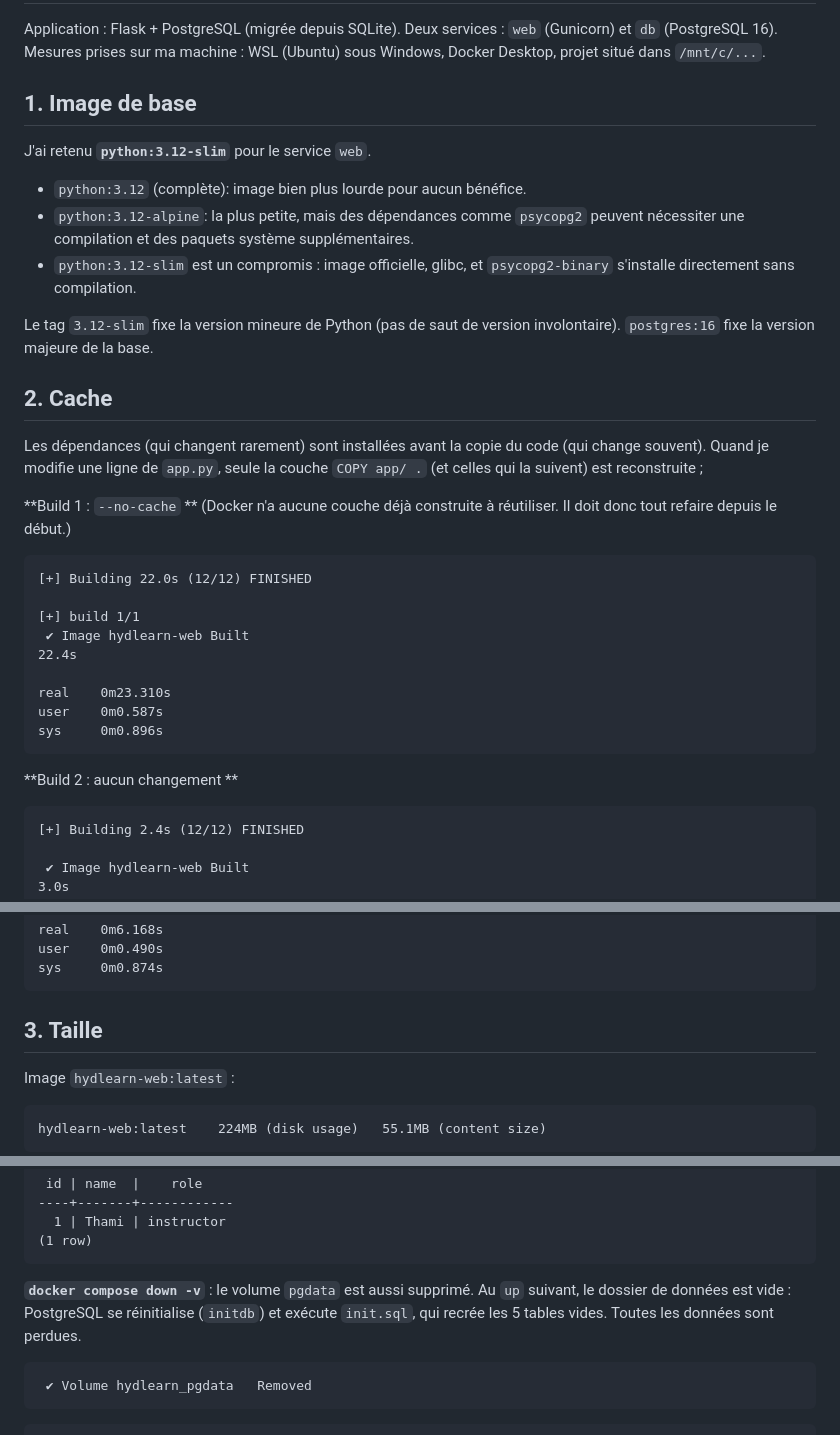
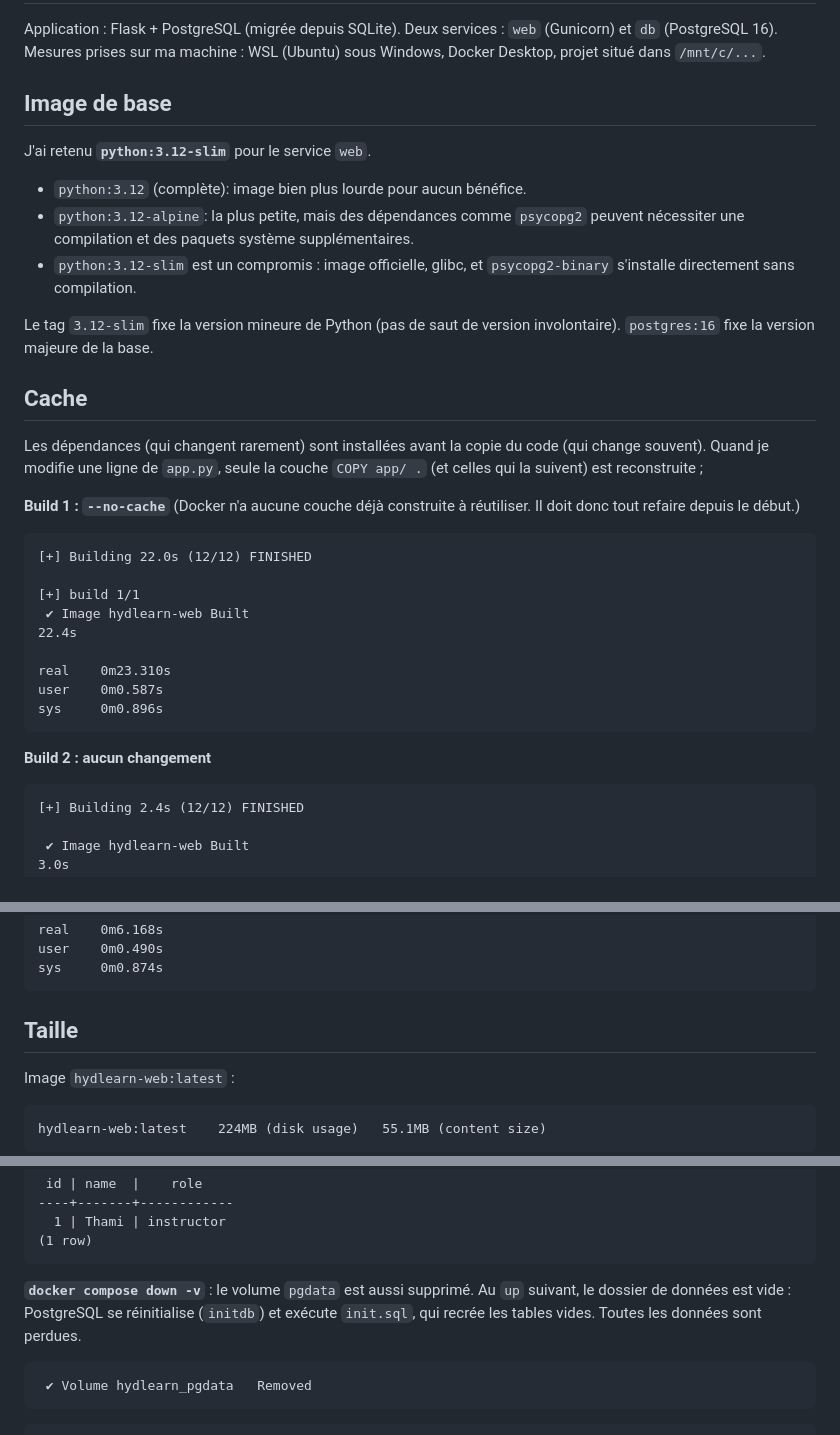
Before and after one commit to Kakashi97/Hydlearn, a Markdown page: RAPPORT.md, 3 parts joined by grey strips. GitHub-like rendering.

````diff
--- a/RAPPORT.md
+++ b/RAPPORT.md
@@ -3,7 +3,7 @@
 Application : Flask + PostgreSQL (migrée depuis SQLite). Deux services : `web` (Gunicorn) et `db` (PostgreSQL 16).
 Mesures prises sur ma machine : WSL (Ubuntu) sous Windows, Docker Desktop, projet situé dans `/mnt/c/...`.
 
-## 1. Image de base
+## Image de base
 
 J'ai retenu **`python:3.12-slim`** pour le service `web`.
 
@@ -11,13 +11,14 @@ J'ai retenu **`python:3.12-slim`** pour le service `web`.
 - `python:3.12-alpine`: la plus petite, mais des dépendances comme `psycopg2` peuvent nécessiter une compilation et des paquets système supplémentaires.
 - `python:3.12-slim` est un compromis : image officielle, glibc, et `psycopg2-binary` s'installe directement sans compilation.
 
-Le tag `3.12-slim` fixe la version mineure de Python (pas de saut de version involontaire). `postgres:16` fixe la version majeure de la base.
+Le tag `3.12-slim` fixe la version mineure de Python (pas de saut de version involontaire).
+`postgres:16` fixe la version majeure de la base.
 
-## 2. Cache
+## Cache
 
 Les dépendances (qui changent rarement) sont installées avant la copie du code (qui change souvent). Quand je modifie une ligne de `app.py`, seule la couche `COPY app/ .` (et celles qui la suivent) est reconstruite ;
 
-**Build 1 : `--no-cache` **
+**Build 1 : `--no-cache`**
 (Docker n'a aucune couche déjà construite à réutiliser. Il doit donc tout refaire depuis le début.)
 ```
 [+] Building 22.0s (12/12) FINISHED
@@ -30,7 +31,7 @@ user    0m0.587s
 sys     0m0.896s
 ```
 
-**Build 2 : aucun changement **
+**Build 2 : aucun changement**
 ```
 [+] Building 2.4s (12/12) FINISHED
 
@@ -54,7 +55,7 @@ sys     0m0.874s
 ```
 
 
-## 3. Taille
+## Taille
 
 Image `hydlearn-web:latest` :
 
@@ -83,7 +84,7 @@ docker compose exec db psql -U hydlearn -d hydlearn -c "SELECT id, name, role FR
 (1 row)
 ```
 
-**`docker compose down -v`** : le volume `pgdata` est aussi supprimé. Au `up` suivant, le dossier de données est vide : PostgreSQL se réinitialise (`initdb`) et exécute `init.sql`, qui recrée les 5 tables vides. Toutes les données sont perdues.
+**`docker compose down -v`** : le volume `pgdata` est aussi supprimé. Au `up` suivant, le dossier de données est vide : PostgreSQL se réinitialise (`initdb`) et exécute `init.sql`, qui recrée les tables vides. Toutes les données sont perdues.
 ```
  ✔ Volume hydlearn_pgdata   Removed
 ```
````
